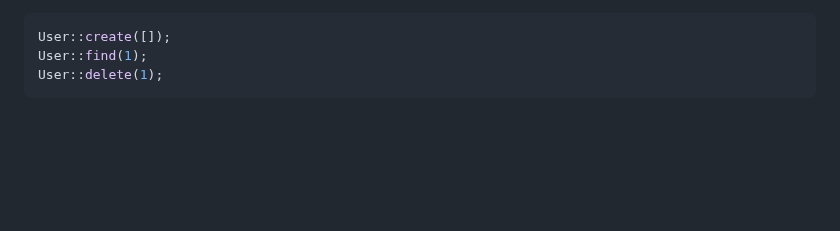
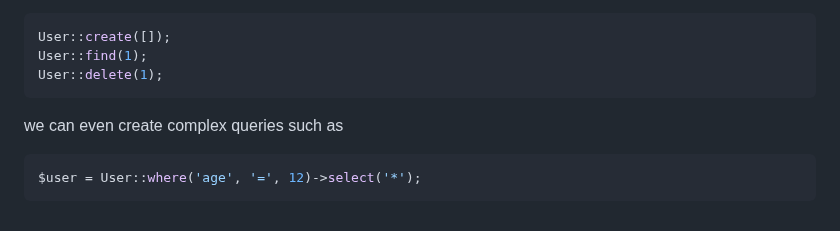
Before and after one commit to Creator-Solutions/Orchestra-Framework, a Markdown page: README.md, the part around the change. Drawn GitHub-style; blank space fills up the shorter version.

````diff
--- a/README.md
+++ b/README.md
@@ -262,3 +262,8 @@ User::create([]);
 User::find(1);
 User::delete(1);
 ```
+
+we can even create complex queries such as
+```php
+$user = User::where('age', '=', 12)->select('*');
+```
````
